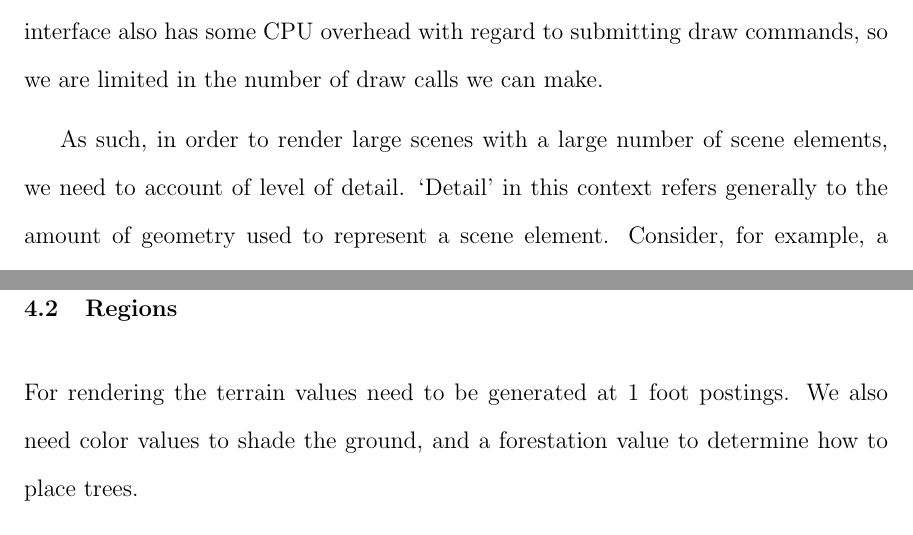
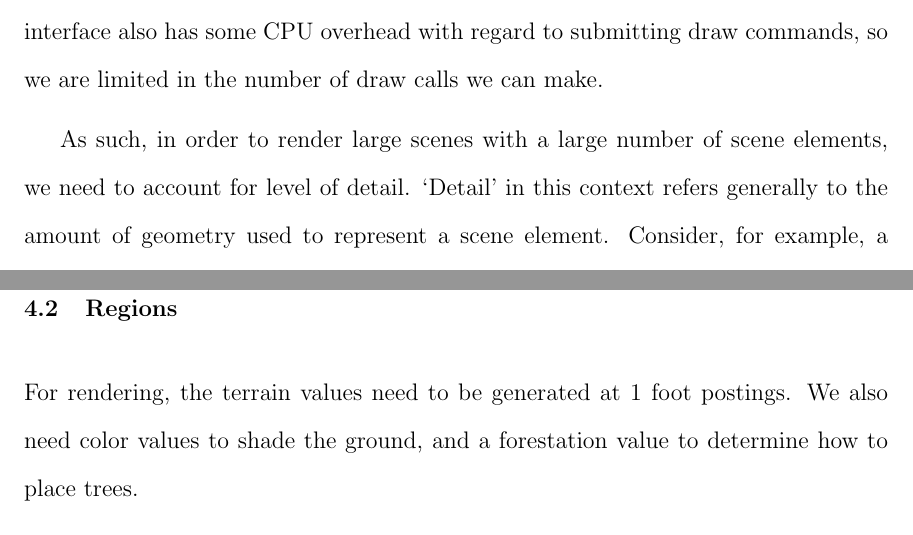
Before and after one commit to iondune/Thesis, a LaTeX thesis (main.tex, which reads chapters/2-background.tex, chapters/4-generation.tex): two parts of pages 16 and 30 of 57, joined at a grey line, cut so that both start at the same text. Compiled offline with pdfLaTeX; a LaTeX package or settings file that is missing is left out.

Commit message:
A few typos

```diff
--- a/chapters/2-background.tex
+++ b/chapters/2-background.tex
@@ -35,7 +35,7 @@ The GPU is only able to render and shade a certain amount of geometry due to pro
 Scene geometry must be loaded into main memory, then transferred to graphics memory, both of which have throughput maximums and storage maximums.
 The hardware interface also has some CPU overhead with regard to submitting draw commands, so we are limited in the number of draw calls we can make.
 
-As such, in order to render large scenes with a large number of scene elements, we need to account of level of detail.
+As such, in order to render large scenes with a large number of scene elements, we need to account for level of detail.
 `Detail' in this context refers generally to the amount of geometry used to represent a scene element.
 Consider, for example, a tree.{}
 A high-detail representation of a tree would consist of geometry to represent branches, individual leaves, and the shape of the trunk.
--- a/chapters/4-generation.tex
+++ b/chapters/4-generation.tex
@@ -33,7 +33,7 @@ The size and resolution of the world map grid are configurable depending on desi
 
 \section{Regions} \label{sec:region}
 
-For rendering the terrain values need to be generated at 1 foot postings.
+For rendering, the terrain values need to be generated at 1 foot postings.
 We also need color values to shade the ground, and a forestation value to determine how to place trees.
 
 Cubic interpolation is used to calculate a baseline elevation at each of these postings.
```
